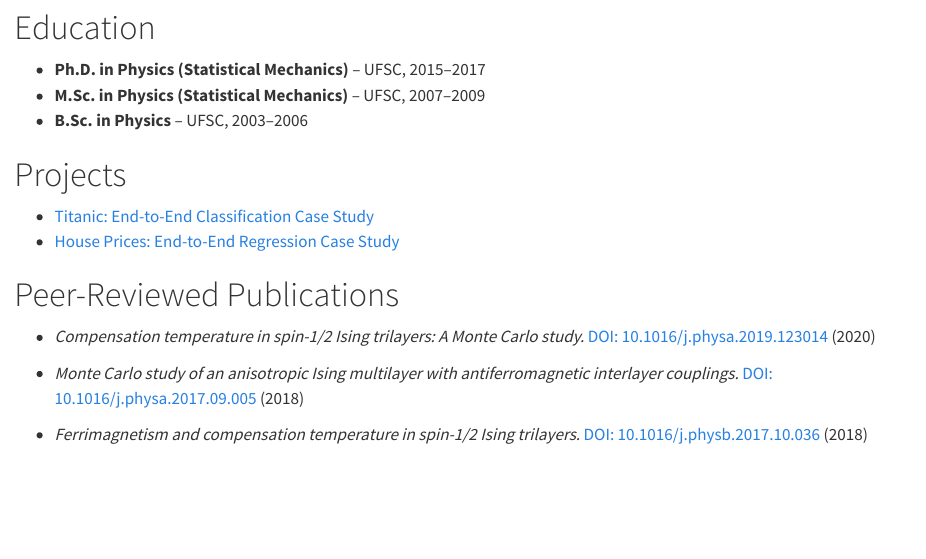
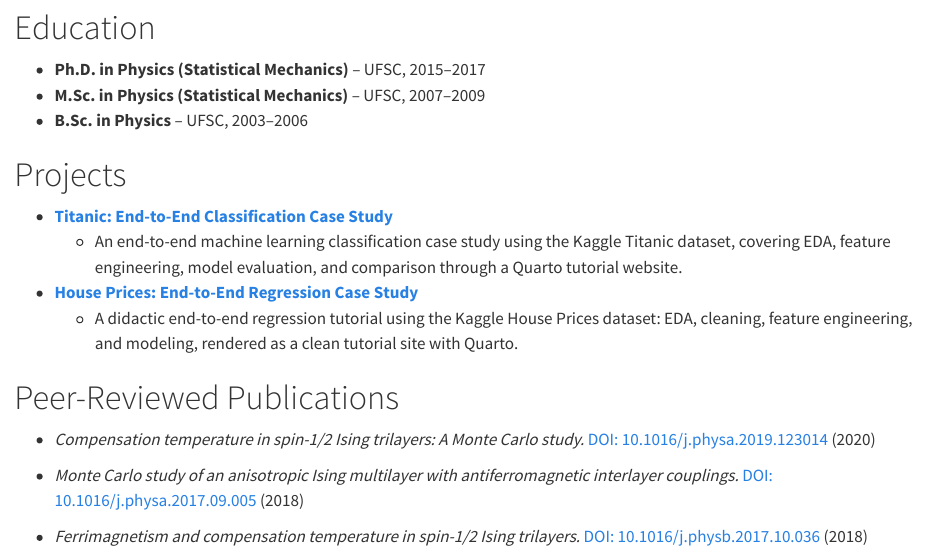
Before and after one commit to ianlopezdiaz/portfolio, a Quarto document (index.qmd): the page in a window 1100 px wide, from 1430 px down. Rendered offline with R 4.5, knitr and Pandoc in place of Quarto, with nearby package versions.

Commit message:
add description to projects

```diff
--- a/index.qmd
+++ b/index.qmd
@@ -129,8 +129,14 @@ I focus on turning complex data into actionable insights and robust predictive s
 ::: {.callout collapse=true}
 # Projects
 
-- [Titanic: End-to-End Classification Case Study](https://ianlopezdiaz.github.io/kaggle-titanic/)
-- [House Prices: End-to-End Regression Case Study](https://ianlopezdiaz.github.io/kaggle-house-prices/)
+* **[Titanic: End-to-End Classification Case Study](https://ianlopezdiaz.github.io/kaggle-titanic/)**
+    - An end-to-end machine learning classification case study using the
+      Kaggle Titanic dataset, covering EDA, feature engineering, model
+      evaluation, and comparison through a Quarto tutorial website.
+* **[House Prices: End-to-End Regression Case Study](https://ianlopezdiaz.github.io/kaggle-house-prices/)**
+    - A didactic end-to-end regression tutorial using the Kaggle House
+      Prices dataset: EDA, cleaning, feature engineering, and modeling,
+      rendered as a clean tutorial site with Quarto.
 
 :::
 
```
